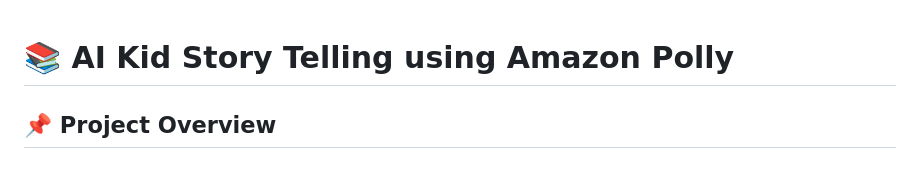
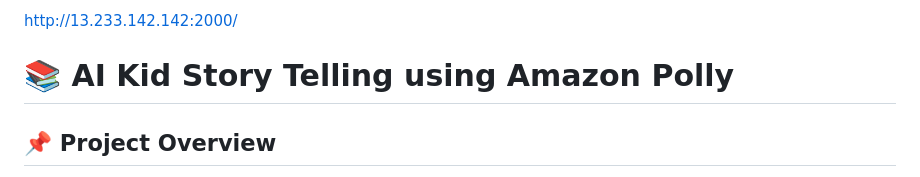
Before and after one commit to Code-By-Sid/AWS-Kids-Story-Telling-With-AWS-Polly, a Markdown page: README.md, the part around the change. Drawn GitHub-style.

Commit message:
Add project URL to README

```diff
--- a/README.md
+++ b/README.md
@@ -1,3 +1,5 @@
+http://13.233.142.142:2000/
+
 # 📚 AI Kid Story Telling using Amazon Polly
 
 ## 📌 Project Overview
```
